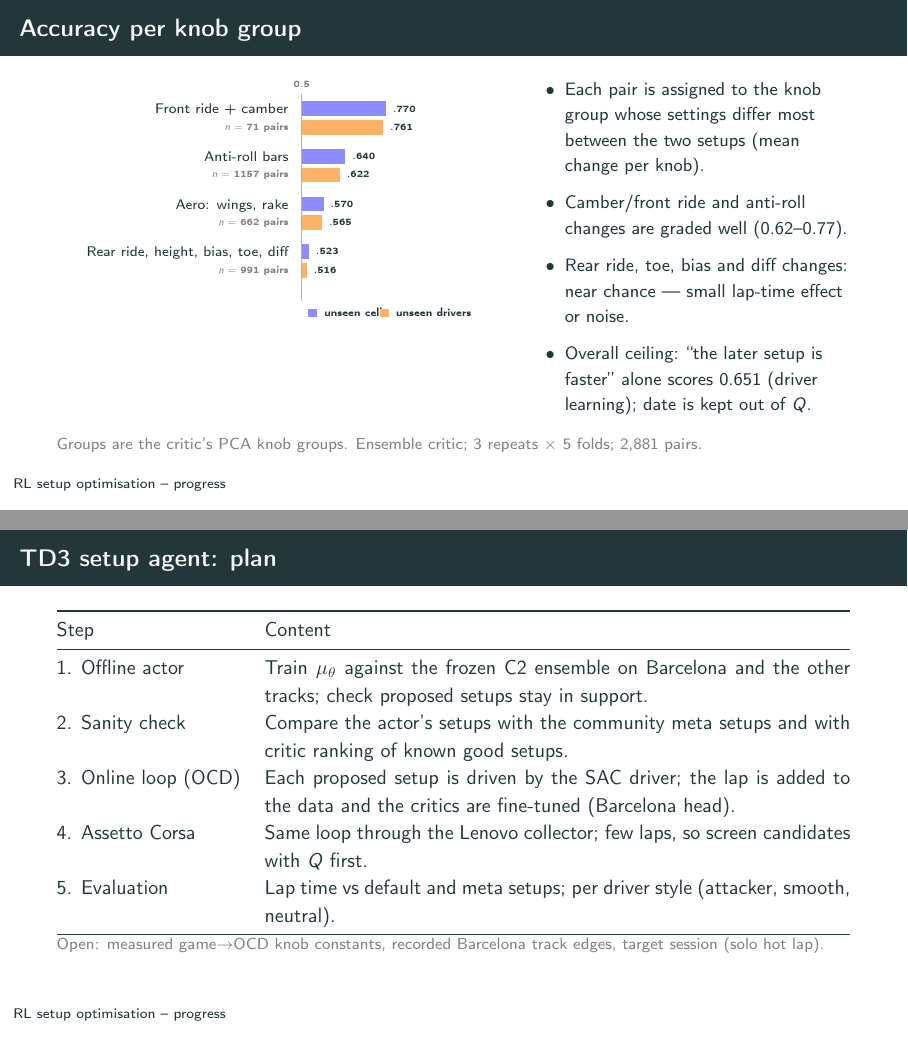
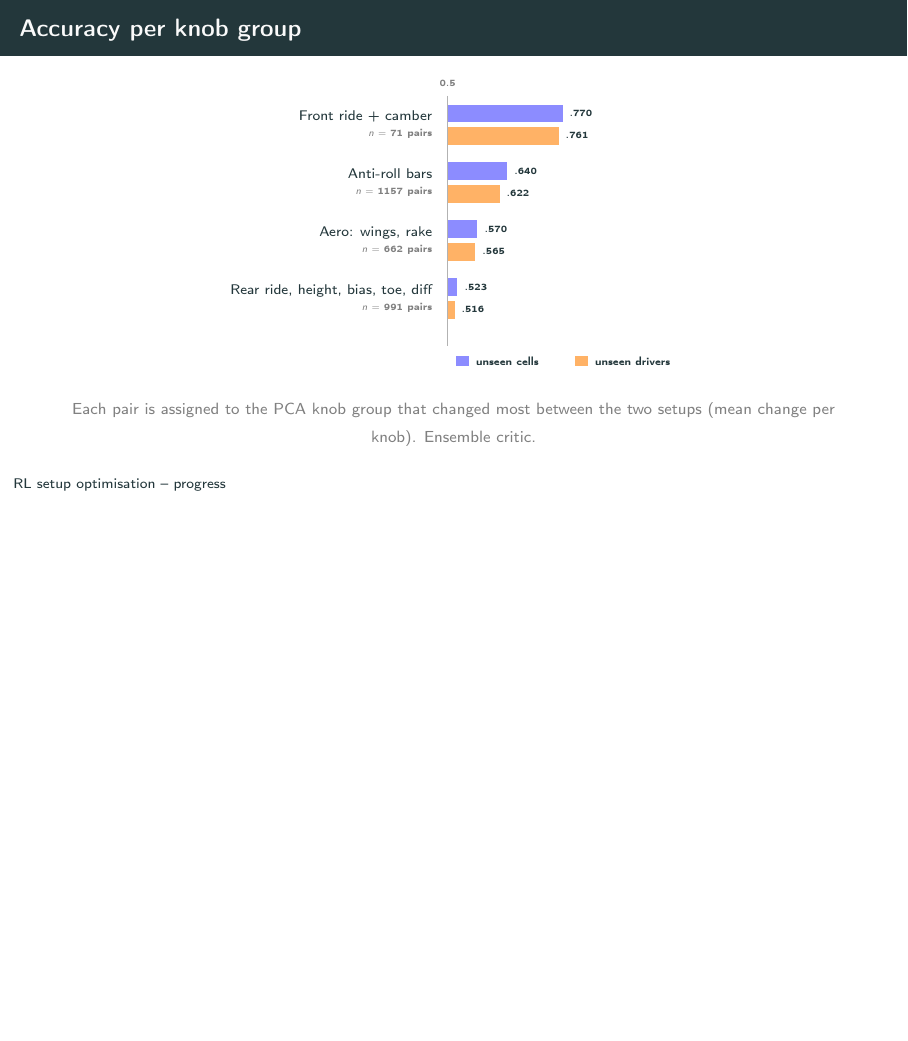
Before and after one commit to lbrahimKhaled/RL-SetupOptimization-Agent, LaTeX slides (docs/presentations/progress_setup_critic.tex): pages 3 and 5 of 6 before the commit and page 3 of 5 after it, the two joined at a grey line, the shorter picture padded with empty space. Compiled offline with pdfLaTeX.

Commit message:
Slides: chart-only group slide, drop plan slide

```diff
--- a/docs/presentations/progress_setup_critic.tex
+++ b/docs/presentations/progress_setup_critic.tex
@@ -73,10 +73,8 @@ Critic 2 network, no style & 0.583 & 0.571 & 0.608\\
 
 % ---------------------------------------------------------------- critic 3/3
 \begin{frame}{Accuracy per knob group}
-\begin{columns}[T,onlytextwidth]
-\column{.56\textwidth}
 \centering
-\begin{tikzpicture}[x=55mm,y=7mm]
+\begin{tikzpicture}[x=75mm,y=8.5mm]
 \draw[gray!60] (0,.6) -- (0,-4.6); \node[font=\tiny,gray] at (0,.85) {0.5};
 \foreach \y/\lab/\n/\a/\b in {0/{Front ride + camber}/71/.770/.761,
   -1.2/{Anti-roll bars}/1157/.640/.622,
@@ -86,19 +84,11 @@ Critic 2 network, no style & 0.583 & 0.571 & 0.608\\
   \fill[blue!45] (0,\y+.05) rectangle (\a-.5,\y+.42); \node[right,font=\tiny] at (\a-.5,\y+.23) {\a};
   \fill[orange!60] (0,\y-.05) rectangle (\b-.5,\y-.42); \node[right,font=\tiny] at (\b-.5,\y-.23) {\b};}
 \fill[blue!45] (.02,-5.0) rectangle (.05,-4.8); \node[right,font=\tiny] at (.05,-4.9) {unseen cells};
-\fill[orange!60] (.25,-5.0) rectangle (.28,-4.8); \node[right,font=\tiny] at (.28,-4.9) {unseen drivers};
+\fill[orange!60] (.3,-5.0) rectangle (.33,-4.8); \node[right,font=\tiny] at (.33,-4.9) {unseen drivers};
 \end{tikzpicture}
-\column{.41\textwidth}
-\small
-\begin{itemize}\setlength\itemsep{1.5mm}
-\item Each pair is assigned to the knob group whose settings differ most between the two setups (mean change per knob).
-\item Camber/front ride and anti-roll changes are graded well (0.62--0.77).
-\item Rear ride, toe, bias and diff changes: near chance --- small lap-time effect or noise.
-\item Overall ceiling: ``the later setup is faster'' alone scores 0.651 (driver learning); date is kept out of $Q$.
-\end{itemize}
-\end{columns}
-\vspace{2mm}
-\smallnote{Groups are the critic's PCA knob groups. Ensemble critic; 3 repeats $\times$ 5 folds; 2{,}881 pairs.}
+\vspace{1mm}
+
+\smallnote{Each pair is assigned to the PCA knob group that changed most between the two setups (mean change per knob). Ensemble critic.}
 \end{frame}
 
 % ---------------------------------------------------------------- TD3 1/2
@@ -121,23 +111,6 @@ Critic 2 network, no style & 0.583 & 0.571 & 0.608\\
 \item TD3 parts kept: twin critics with $\min(Q_1,Q_2)$, target policy smoothing, delayed actor updates.
 \item Actor penalised outside the data's support box; style clipped to the training range.
 \end{itemize}
-\end{frame}
-
-% ---------------------------------------------------------------- TD3 2/2
-\begin{frame}{TD3 setup agent: plan}
-\begin{tabularx}{\textwidth}{@{}l X@{}}
-\toprule
-Step & Content\\
-\midrule
-1. Offline actor & Train $\mu_\theta$ against the frozen C2 ensemble on Barcelona and the other tracks; check proposed setups stay in support.\\
-2. Sanity check & Compare the actor's setups with the community meta setups and with critic ranking of known good setups.\\
-3. Online loop (OCD) & Each proposed setup is driven by the SAC driver; the lap is added to the data and the critics are fine-tuned (Barcelona head).\\
-4. Assetto Corsa & Same loop through the Lenovo collector; few laps, so screen candidates with $Q$ first.\\
-5. Evaluation & Lap time vs default and meta setups; per driver style (attacker, smooth, neutral).\\
-\bottomrule
-\end{tabularx}
-\vspace{3mm}
-\smallnote{Open: measured game$\to$OCD knob constants, recorded Barcelona track edges, target session (solo hot lap).}
 \end{frame}
 
 % ---------------------------------------------------------------- TCP
```
Also changed, not shown: docs/presentations/progress_setup_critic.pdf, docs/presentations/progress_setup_critic.tex (2 more changed lines).
